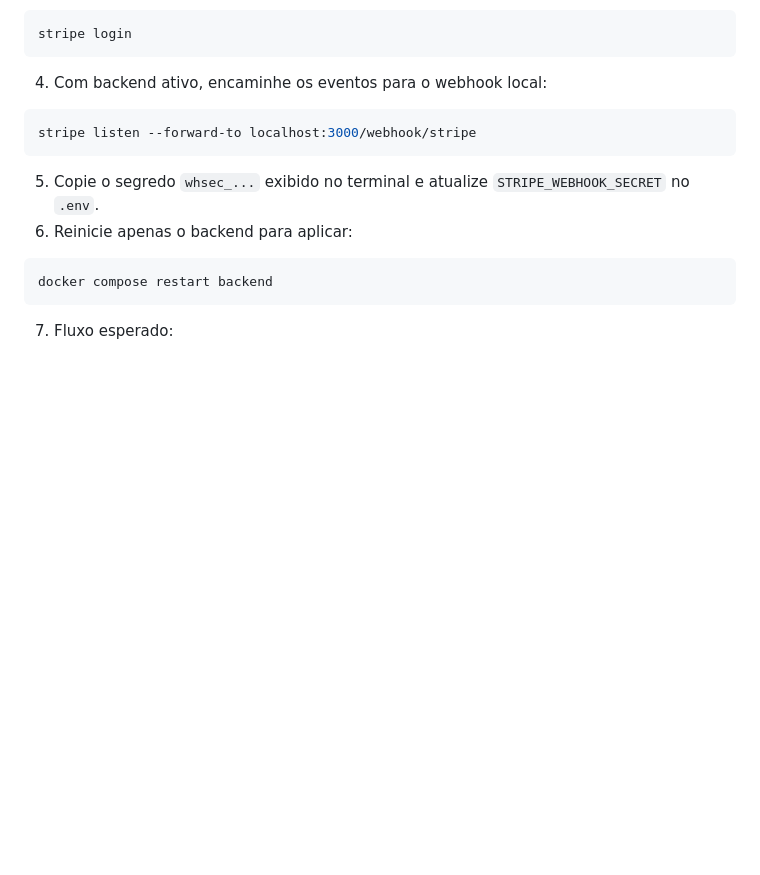
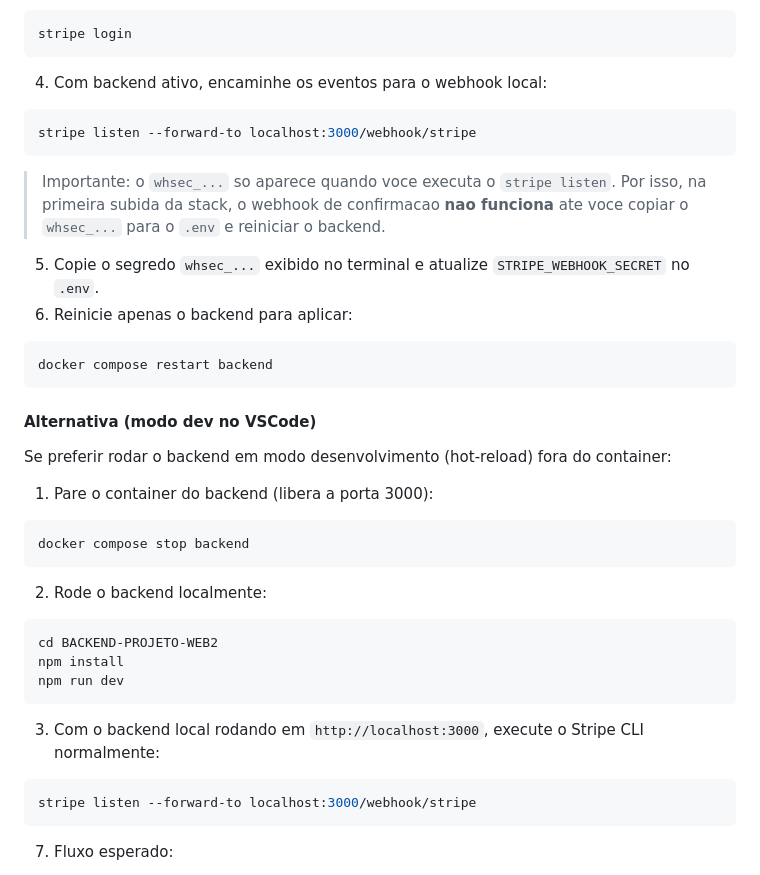
Before and after one commit to ShopPobre/BACKEND-PROJETO-WEB2, a Markdown page: README.md, the part around the change. Drawn GitHub-style; blank space fills up the shorter version.

Commit message:
docs: atualizacao do documento Readme: Como executar o projeto atual.

````diff
--- a/README.md
+++ b/README.md
@@ -253,11 +253,38 @@ stripe login
 stripe listen --forward-to localhost:3000/webhook/stripe
 ```
 
+> Importante: o `whsec_...` so aparece quando voce executa o `stripe listen`.
+> Por isso, na primeira subida da stack, o webhook de confirmacao **nao funciona** ate voce copiar o `whsec_...` para o `.env` e reiniciar o backend.
+
 5. Copie o segredo `whsec_...` exibido no terminal e atualize `STRIPE_WEBHOOK_SECRET` no `.env`.
 6. Reinicie apenas o backend para aplicar:
 
 ```bash
 docker compose restart backend
+```
+
+#### Alternativa (modo dev no VSCode)
+
+Se preferir rodar o backend em modo desenvolvimento (hot-reload) fora do container:
+
+1. Pare o container do backend (libera a porta 3000):
+
+```bash
+docker compose stop backend
+```
+
+2. Rode o backend localmente:
+
+```bash
+cd BACKEND-PROJETO-WEB2
+npm install
+npm run dev
+```
+
+3. Com o backend local rodando em `http://localhost:3000`, execute o Stripe CLI normalmente:
+
+```bash
+stripe listen --forward-to localhost:3000/webhook/stripe
 ```
 
 7. Fluxo esperado:
````
